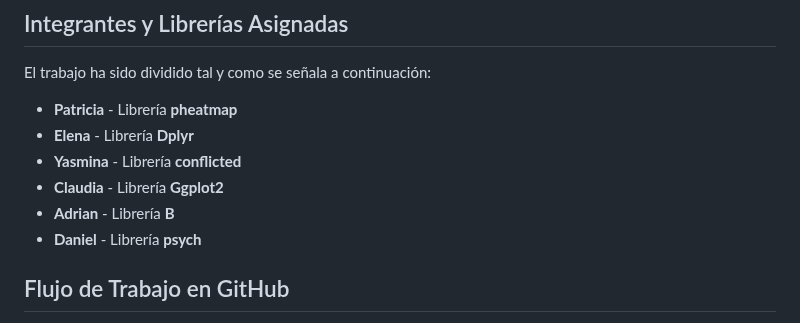
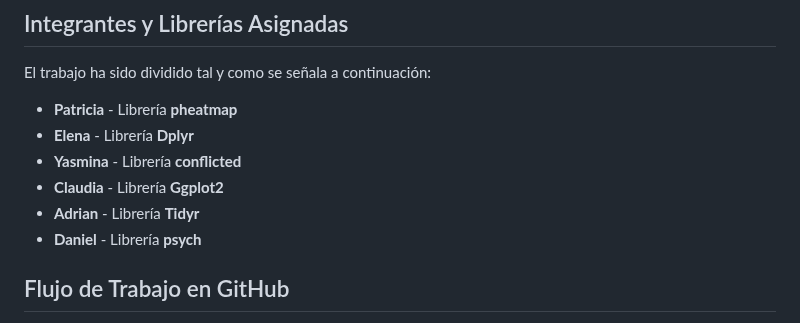
Before and after one commit to pgarmenteros/UNIR-grupo11, a Markdown page: README.md, the part around the change. Rendered like a GitHub page.

```diff
--- a/README.md
+++ b/README.md
@@ -24,7 +24,7 @@ El trabajo ha sido dividido tal y como se señala a continuación:
 - **Elena** - Librería **Dplyr**
 - **Yasmina** - Librería **conflicted**
 - **Claudia** - Librería **Ggplot2**
-- **Adrian** - Librería **B**
+- **Adrian** - Librería **Tidyr**
 - **Daniel** - Librería **psych**
 
 ## Flujo de Trabajo en GitHub
```
